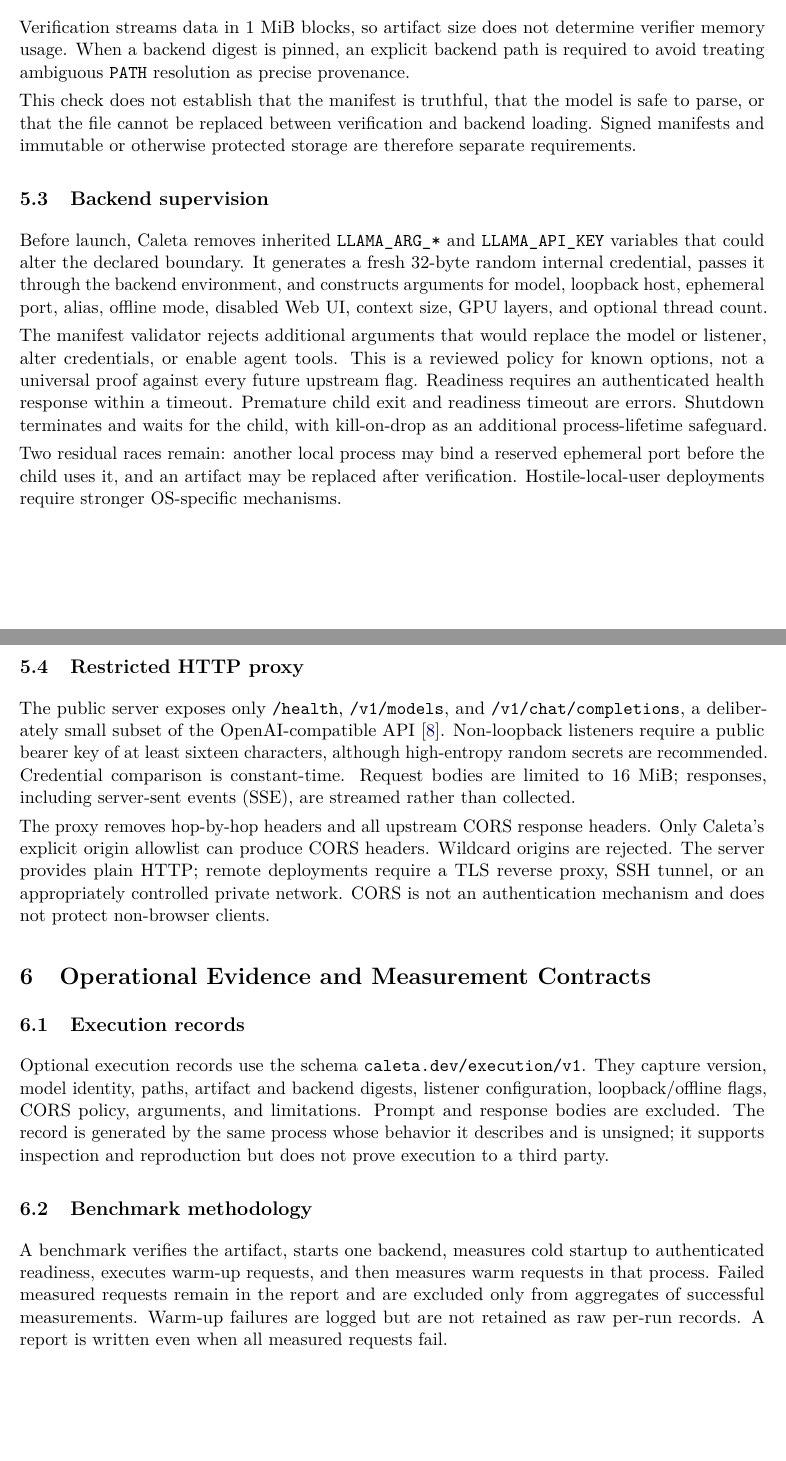
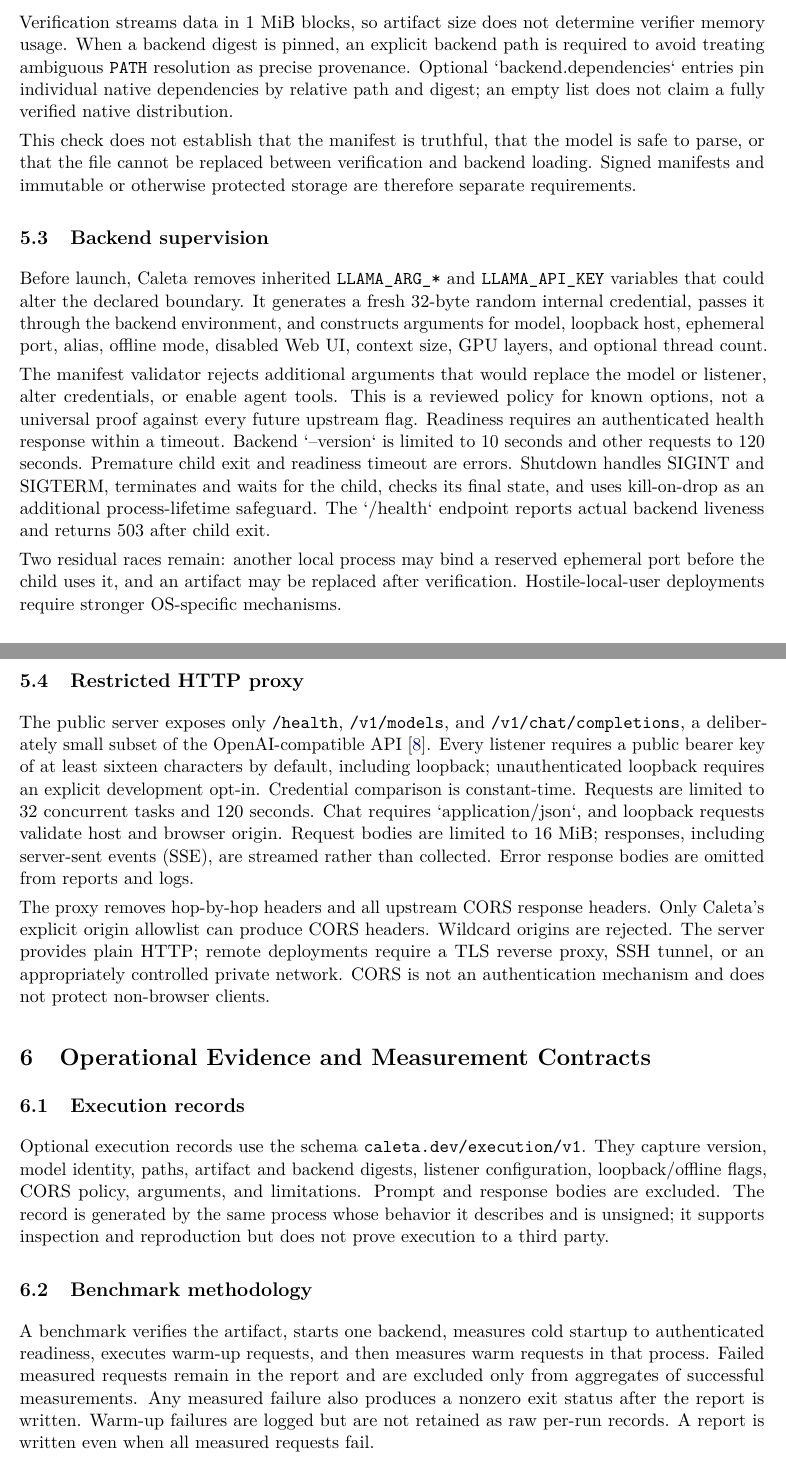
Before and after one commit to BiVelio/caleta, a LaTeX paper (paper/caleta.tex): two parts of pages 5 and 6 of 14, joined at a grey line, cut so that both start at the same text, the shorter picture padded with empty space. Compiled offline with pdfLaTeX.

Commit message:
Document hardened runtime and verification scope

```diff
--- a/paper/caleta.tex
+++ b/paper/caleta.tex
@@ -37,7 +37,7 @@
 \newcommand{\softwareversion}{0.1.0}
 \newcommand{\paperdate}{31 October 2026}
 \newcommand{\schema}[1]{\texttt{#1}}
-\newcommand{\artifact}[2]{\href{https://github.com/BiVelio/caleta/blob/evidence-v1.0/#1}{#2}}
+\newcommand{\artifact}[2]{\href{https://github.com/BiVelio/caleta/blob/evidence-v1.1/#1}{#2}}
 
 \title{Caleta: An Evidence-Oriented Trust Layer for\\Reproducible Local Large Language Model Inference\\[0.6em]
 \large Technical Preprint --- Software Validation Manuscript}
@@ -173,7 +173,7 @@
 \begin{equation}
 |a| = b \quad \land \quad \operatorname{SHA256}(a) = h.
 \end{equation}
-Verification streams data in 1~MiB blocks, so artifact size does not determine verifier memory usage. When a backend digest is pinned, an explicit backend path is required to avoid treating ambiguous \texttt{PATH} resolution as precise provenance.
+Verification streams data in 1~MiB blocks, so artifact size does not determine verifier memory usage. When a backend digest is pinned, an explicit backend path is required to avoid treating ambiguous \texttt{PATH} resolution as precise provenance. Optional `backend.dependencies` entries pin individual native dependencies by relative path and digest; an empty list does not claim a fully verified native distribution.
 
 This check does not establish that the manifest is truthful, that the model is safe to parse, or that the file cannot be replaced between verification and backend loading. Signed manifests and immutable or otherwise protected storage are therefore separate requirements.
 
@@ -181,13 +181,13 @@
 
 Before launch, Caleta removes inherited \texttt{LLAMA\_ARG\_*} and \texttt{LLAMA\_API\_KEY} variables that could alter the declared boundary. It generates a fresh 32-byte random internal credential, passes it through the backend environment, and constructs arguments for model, loopback host, ephemeral port, alias, offline mode, disabled Web UI, context size, GPU layers, and optional thread count.
 
-The manifest validator rejects additional arguments that would replace the model or listener, alter credentials, or enable agent tools. This is a reviewed policy for known options, not a universal proof against every future upstream flag. Readiness requires an authenticated health response within a timeout. Premature child exit and readiness timeout are errors. Shutdown terminates and waits for the child, with kill-on-drop as an additional process-lifetime safeguard.
+The manifest validator rejects additional arguments that would replace the model or listener, alter credentials, or enable agent tools. This is a reviewed policy for known options, not a universal proof against every future upstream flag. Readiness requires an authenticated health response within a timeout. Backend `--version` is limited to 10 seconds and other requests to 120 seconds. Premature child exit and readiness timeout are errors. Shutdown handles SIGINT and SIGTERM, terminates and waits for the child, checks its final state, and uses kill-on-drop as an additional process-lifetime safeguard. The `/health` endpoint reports actual backend liveness and returns 503 after child exit.
 
 Two residual races remain: another local process may bind a reserved ephemeral port before the child uses it, and an artifact may be replaced after verification. Hostile-local-user deployments require stronger OS-specific mechanisms.
 
 \subsection{Restricted HTTP proxy}
 
-The public server exposes only \texttt{/health}, \texttt{/v1/models}, and \texttt{/v1/chat/completions}, a deliberately small subset of the OpenAI-compatible API \cite{openai}. Non-loopback listeners require a public bearer key of at least sixteen characters, although high-entropy random secrets are recommended. Credential comparison is constant-time. Request bodies are limited to 16~MiB; responses, including server-sent events (SSE), are streamed rather than collected.
+The public server exposes only \texttt{/health}, \texttt{/v1/models}, and \texttt{/v1/chat/completions}, a deliberately small subset of the OpenAI-compatible API \cite{openai}. Every listener requires a public bearer key of at least sixteen characters by default, including loopback; unauthenticated loopback requires an explicit development opt-in. Credential comparison is constant-time. Requests are limited to 32 concurrent tasks and 120 seconds. Chat requires `application/json`, and loopback requests validate host and browser origin. Request bodies are limited to 16~MiB; responses, including server-sent events (SSE), are streamed rather than collected. Error response bodies are omitted from reports and logs.
 
 The proxy removes hop-by-hop headers and all upstream CORS response headers. Only Caleta's explicit origin allowlist can produce CORS headers. Wildcard origins are rejected. The server provides plain HTTP; remote deployments require a TLS reverse proxy, SSH tunnel, or an appropriately controlled private network. CORS is not an authentication mechanism and does not protect non-browser clients.
 
@@ -199,7 +199,7 @@
 
 \subsection{Benchmark methodology}
 
-A benchmark verifies the artifact, starts one backend, measures cold startup to authenticated readiness, executes warm-up requests, and then measures warm requests in that process. Failed measured requests remain in the report and are excluded only from aggregates of successful measurements. Warm-up failures are logged but are not retained as raw per-run records. A report is written even when all measured requests fail.
+A benchmark verifies the artifact, starts one backend, measures cold startup to authenticated readiness, executes warm-up requests, and then measures warm requests in that process. Failed measured requests remain in the report and are excluded only from aggregates of successful measurements. Any measured failure also produces a nonzero exit status after the report is written. Warm-up failures are logged but are not retained as raw per-run records. A report is written even when all measured requests fail.
 
 For a request sent at $t_0$, the first content-bearing SSE event arrives at $t_1$, and the last such event arrives at $t_n$. Time to first token is defined operationally as
 \begin{equation}
```
Also changed, not shown: paper/caleta.tex (6 more changed lines).
